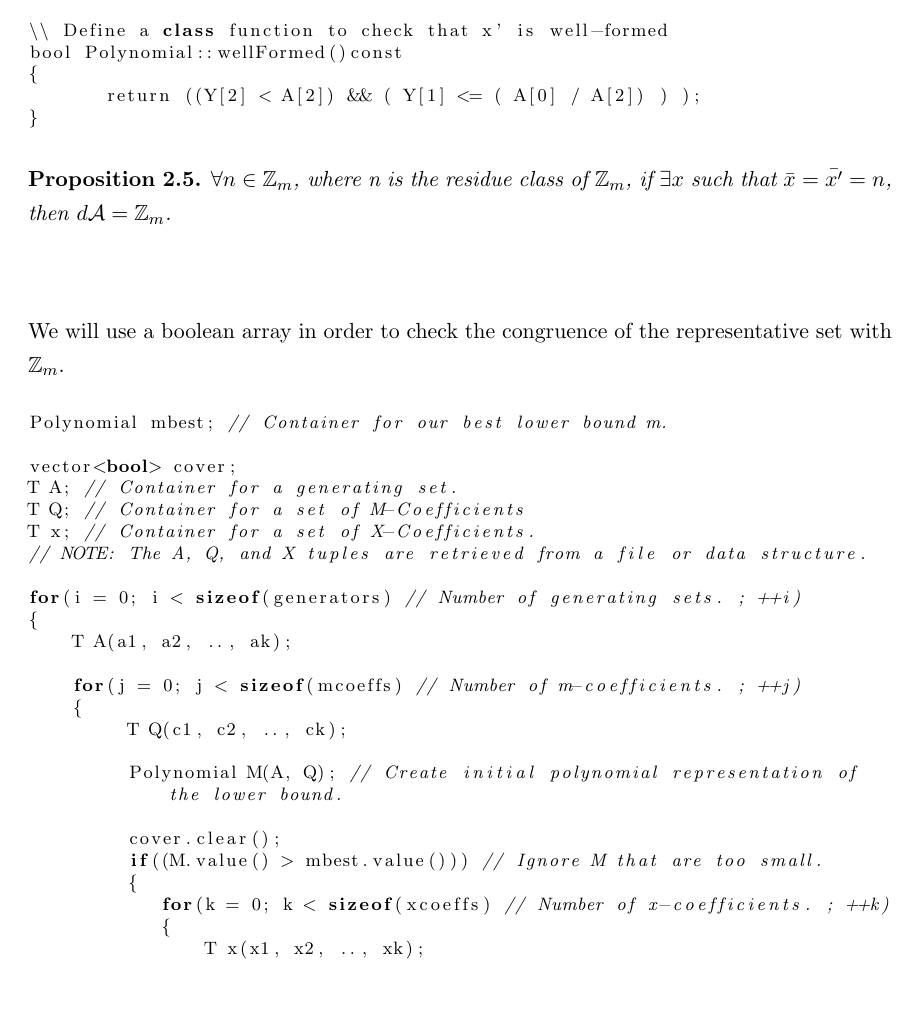
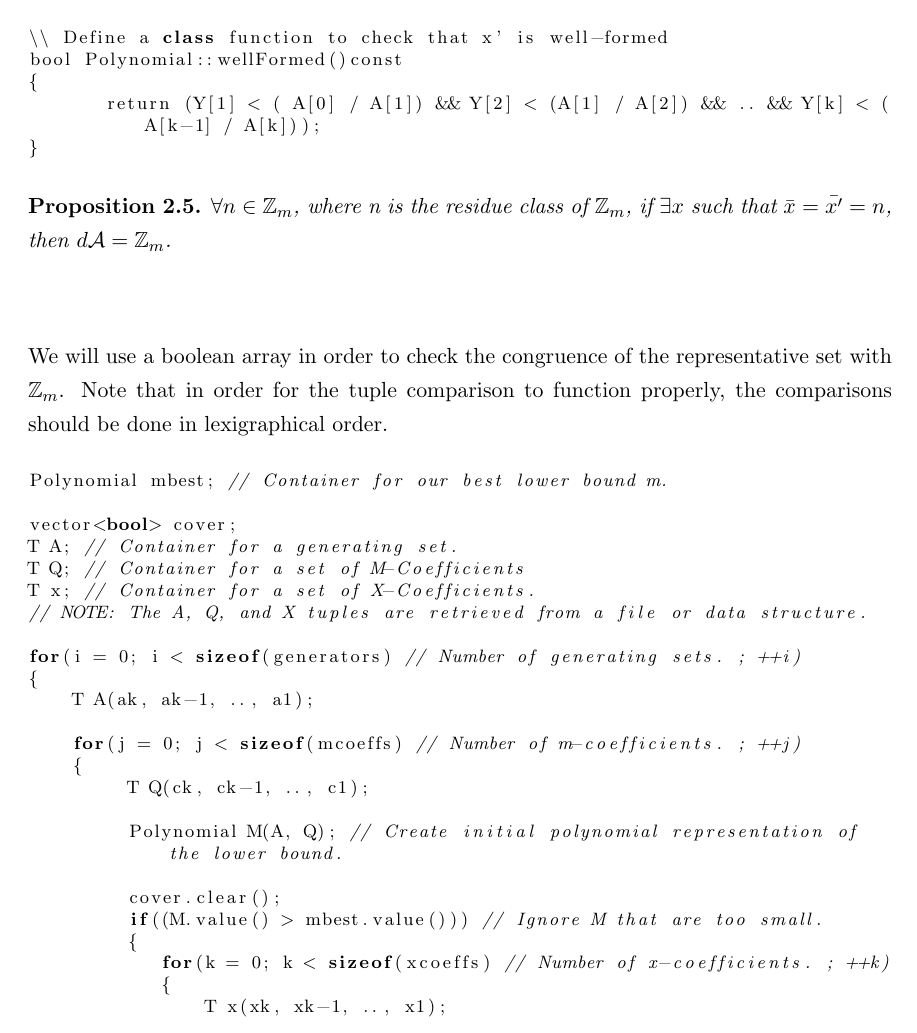
Before and after one commit to publish-perish/REU-SanMarcos, a LaTeX paper (latex/paper.tex, which reads latex/algorithm.tex): part of page 9 of 14, cut so that both start at the same text, the shorter picture padded with empty space. Compiled offline with LaTeX, dvips and Ghostscript.

Commit message:
Minor fixes for inconsistencies.

```diff
--- a/latex/algorithm.tex
+++ b/latex/algorithm.tex
@@ -219,7 +209,7 @@ TP Polynomial::value()
 \\ Define a class function to check that x' is well-formed
 bool Polynomial::wellFormed()const
 {
-       return ((Y[2] < A[2]) && ( Y[1] <= ( A[0] / A[2]) ) );
+       return (Y[1] < ( A[0] / A[1]) && Y[2] < (A[1] / A[2]) && .. && Y[k] < (A[k-1] / A[k]));
 }
 
 \end{lstlisting}
@@ -229,7 +219,7 @@ $\forall n \in \Z_m$, where n is the residue class of $\Z_m$, if $\exists  x$ su
 \end{proposition}
 
 \noindent
-We will use a boolean array in order to check the congruence of the representative set with $\Z_m$.
+We will use a boolean array in order to check the congruence of the representative set with $\Z_m$. Note that in order for the tuple comparison to function properly, the comparisons should be done in lexigraphical order.
 
 \begin{lstlisting}
 
@@ -243,11 +233,11 @@ T x; // Container for a set of X-Coefficients.
 
 for(i = 0; i < sizeof(generators) // Number of generating sets. ; ++i)
 {
-    T A(a1, a2, .., ak);
+    T A(ak, ak-1, .., a1);
 
     for(j = 0; j < sizeof(mcoeffs) // Number of m-coefficients. ; ++j)
     {
-         T Q(c1, c2, .., ck);
+         T Q(ck, ck-1, .., c1);
 
          Polynomial M(A, Q); // Create initial polynomial representation of the lower bound.
 
@@ -256,7 +246,7 @@ for(i = 0; i < sizeof(generators) // Number of generating sets. ; ++i)
          {
             for(k = 0; k < sizeof(xcoeffs) // Number of x-coefficients. ; ++k)
             {
-                T x(x1, x2, .., xk);
+                T x(xk, xk-1, .., x1);
 
                 Polynomial X(A, x); // Create our initial representative.
                 Polynomial X_prime(X-M); // Enforce regularity.
--- a/latex/paper.tex
+++ b/latex/paper.tex
@@ -23,7 +23,7 @@
 \usepackage{changepage}
 \usepackage{color}
 \usepackage{listings}
-
+\usepackage{fancyvrb}
 
 \lstset{ %
 language=C++,                % choose the language of the code
```
Also changed, not shown: latex/algorithm.tex (18 more changed lines), latex/paper.tex (4 more changed lines).
